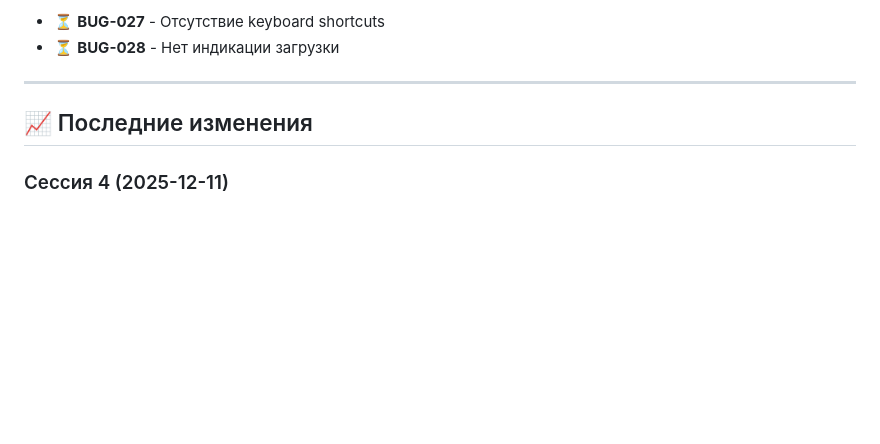
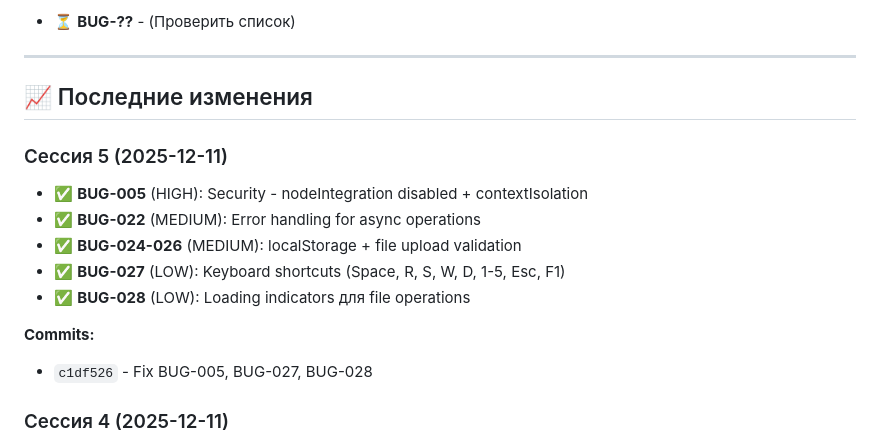
Before and after one commit to Jkaotlic/timer-widget, a Markdown page: docs/bugs/STATUS.md, the part around one of its changes. GitHub-like rendering; blank space fills up the shorter version.

```diff
--- a/docs/bugs/STATUS.md
+++ b/docs/bugs/STATUS.md
@@ -78,10 +84,19 @@
 
-- ⏳ **BUG-027** - Отсутствие keyboard shortcuts
-- ⏳ **BUG-028** - Нет индикации загрузки
+- ⏳ **BUG-??** - (Проверить список)
 
 ---
 
 ## 📈 Последние изменения
+
+### Сессия 5 (2025-12-11)
+- ✅ **BUG-005** (HIGH): Security - nodeIntegration disabled + contextIsolation
+- ✅ **BUG-022** (MEDIUM): Error handling for async operations
+- ✅ **BUG-024-026** (MEDIUM): localStorage + file upload validation
+- ✅ **BUG-027** (LOW): Keyboard shortcuts (Space, R, S, W, D, 1-5, Esc, F1)
+- ✅ **BUG-028** (LOW): Loading indicators для file operations
+
+**Commits:**
+- `c1df526` - Fix BUG-005, BUG-027, BUG-028
 
 ### Сессия 4 (2025-12-11)
 - ✅ BUG-017: Config changes sync immediately
```
Also changed, not shown: other parts of docs/bugs/STATUS.md (+25 -19 lines).
